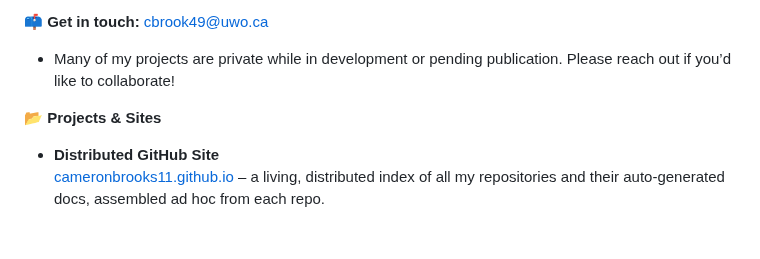
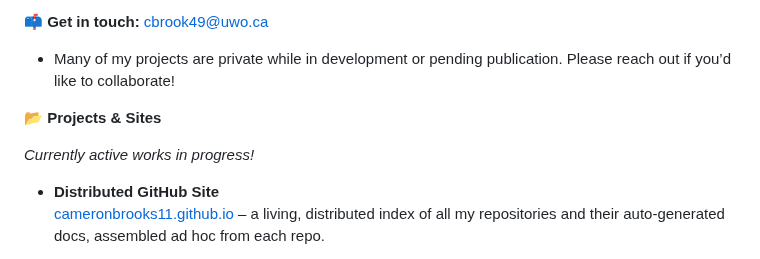
Before and after one commit to CameronBrooks11/CameronBrooks11, a Markdown page: README.md, the part around the change. Drawn GitHub-style; blank space fills up the shorter version.

```diff
--- a/README.md
+++ b/README.md
@@ -7,6 +7,8 @@ I’m a Master of Engineering Science student at Western University (London, Ont
 - Many of my projects are private while in development or pending publication. Please reach out if you’d like to collaborate!
 
 📂 **Projects & Sites**
+
+_Currently active works in progress!_
 
 - **Distributed GitHub Site**
   [cameronbrooks11.github.io](https://cameronbrooks11.github.io) – a living, distributed index of all my repositories and their auto-generated docs, assembled ad hoc from each repo.
```
